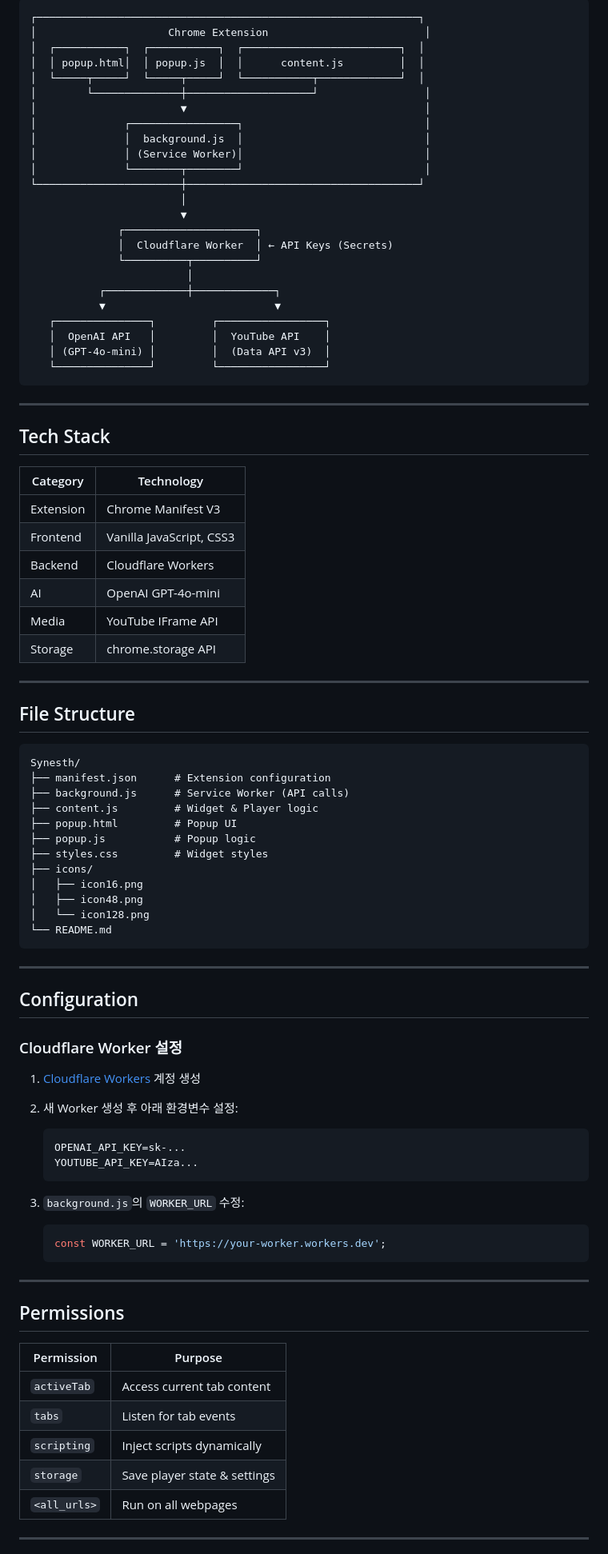
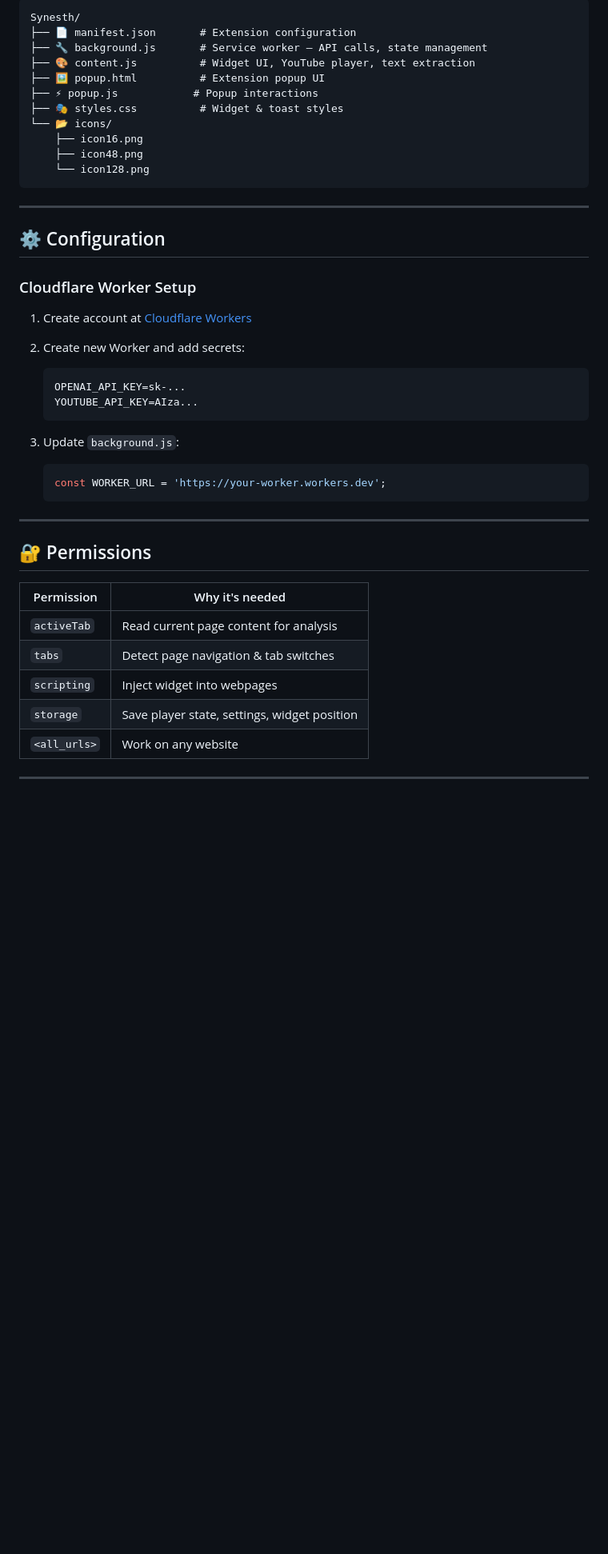
Before and after one commit to karl21-02/Synesth, a Markdown page: README.md, the part around one of its changes. Shown at 80% size. Rendered like a GitHub page; blank space fills up the shorter version.

Commit message:
docs: Add project README documentation깃

````diff
--- a/README.md
+++ b/README.md
@@ -97,93 +171,48 @@ Synesth는 웹페이지의 분위기를 AI로 분석하여 어울리는 음악
 
 ```
-┌─────────────────────────────────────────────────────────────┐
-│                     Chrome Extension                         │
-│  ┌───────────┐  ┌───────────┐  ┌─────────────────────────┐  │
-│  │ popup.html│  │ popup.js  │  │      content.js         │  │
-│  └─────┬─────┘  └─────┬─────┘  └───────────┬─────────────┘  │
-│        └──────────────┼────────────────────┘                 │
-│                       ▼                                      │
-│              ┌─────────────────┐                             │
-│              │  background.js  │                             │
-│              │ (Service Worker)│                             │
-│              └────────┬────────┘                             │
-└───────────────────────┼─────────────────────────────────────┘
-                        │
-                        ▼
-              ┌─────────────────────┐
-              │  Cloudflare Worker  │ ← API Keys (Secrets)
-              └──────────┬──────────┘
-                         │
-           ┌─────────────┼─────────────┐
-           ▼                           ▼
-   ┌───────────────┐         ┌─────────────────┐
-   │  OpenAI API   │         │  YouTube API    │
-   │ (GPT-4o-mini) │         │  (Data API v3)  │
-   └───────────────┘         └─────────────────┘
+Synesth/
+├── 📄 manifest.json       # Extension configuration
+├── 🔧 background.js       # Service worker — API calls, state management
+├── 🎨 content.js          # Widget UI, YouTube player, text extraction
+├── 🖼️ popup.html          # Extension popup UI
+├── ⚡ popup.js            # Popup interactions
+├── 🎭 styles.css          # Widget & toast styles
+└── 📂 icons/
+    ├── icon16.png
+    ├── icon48.png
+    └── icon128.png
 ```
 
 ---
 
-## Tech Stack
+## ⚙️ Configuration
 
-| Category | Technology |
-|----------|------------|
-| Extension | Chrome Manifest V3 |
-| Frontend | Vanilla JavaScript, CSS3 |
-| Backend | Cloudflare Workers |
-| AI | OpenAI GPT-4o-mini |
-| Media | YouTube IFrame API |
-| Storage | chrome.storage API |
+### Cloudflare Worker Setup
 
----
+1. Create account at [Cloudflare Workers](https://workers.cloudflare.com/)
 
-## File Structure
-
-```
-Synesth/
-├── manifest.json      # Extension configuration
-├── background.js      # Service Worker (API calls)
-├── content.js         # Widget & Player logic
-├── popup.html         # Popup UI
-├── popup.js           # Popup logic
-├── styles.css         # Widget styles
-├── icons/
-│   ├── icon16.png
-│   ├── icon48.png
-│   └── icon128.png
-└── README.md
-```
-
----
-
-## Configuration
-
-### Cloudflare Worker 설정
-
-1. [Cloudflare Workers](https://workers.cloudflare.com/) 계정 생성
-
-2. 새 Worker 생성 후 아래 환경변수 설정:
-   ```
+2. Create new Worker and add secrets:
+   ```env
    OPENAI_API_KEY=sk-...
    YOUTUBE_API_KEY=AIza...
    ```
 
-3. `background.js`의 `WORKER_URL` 수정:
+3. Update `background.js`:
    ```javascript
    const WORKER_URL = 'https://your-worker.workers.dev';
    ```
 
 ---
 
-## Permissions
+## 🔐 Permissions
 
-| Permission | Purpose |
-|------------|---------|
-| `activeTab` | Access current tab content |
-| `tabs` | Listen for tab events |
-| `scripting` | Inject scripts dynamically |
-| `storage` | Save player state & settings |
-| `<all_urls>` | Run on all webpages |
+| Permission | Why it's needed |
+|------------|-----------------|
+| `activeTab` | Read current page content for analysis |
+| `tabs` | Detect page navigation & tab switches |
+| `scripting` | Inject widget into webpages |
+| `storage` | Save player state, settings, widget position |
+| `<all_urls>` | Work on any website |
 
 ---
 
````
Also changed, not shown: other parts of README.md (+168 -110 lines).
